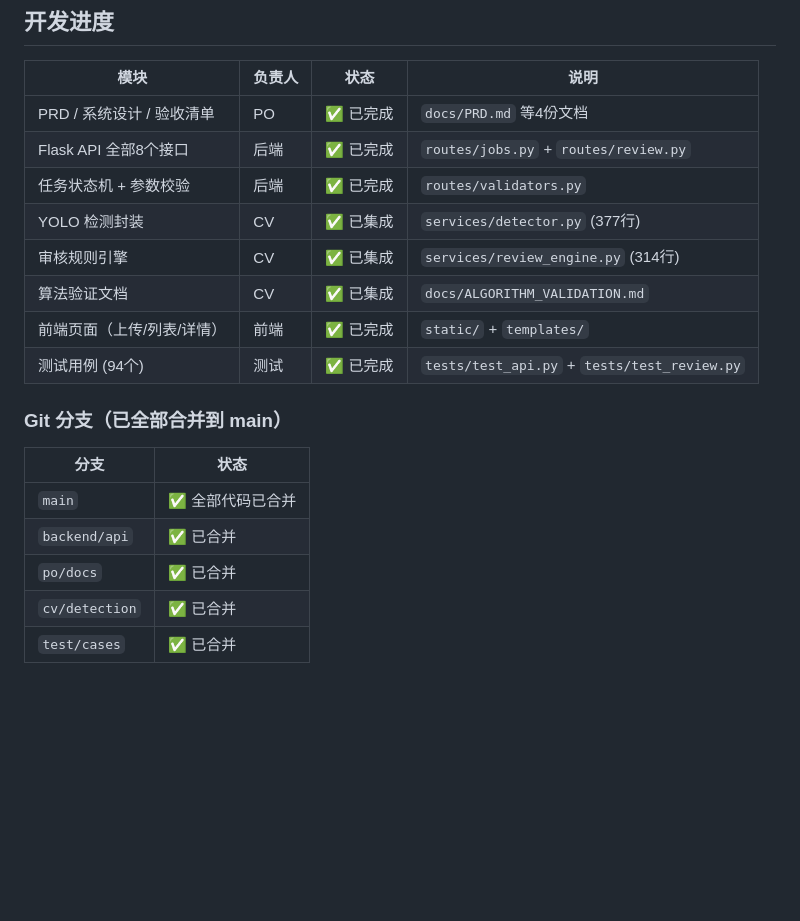
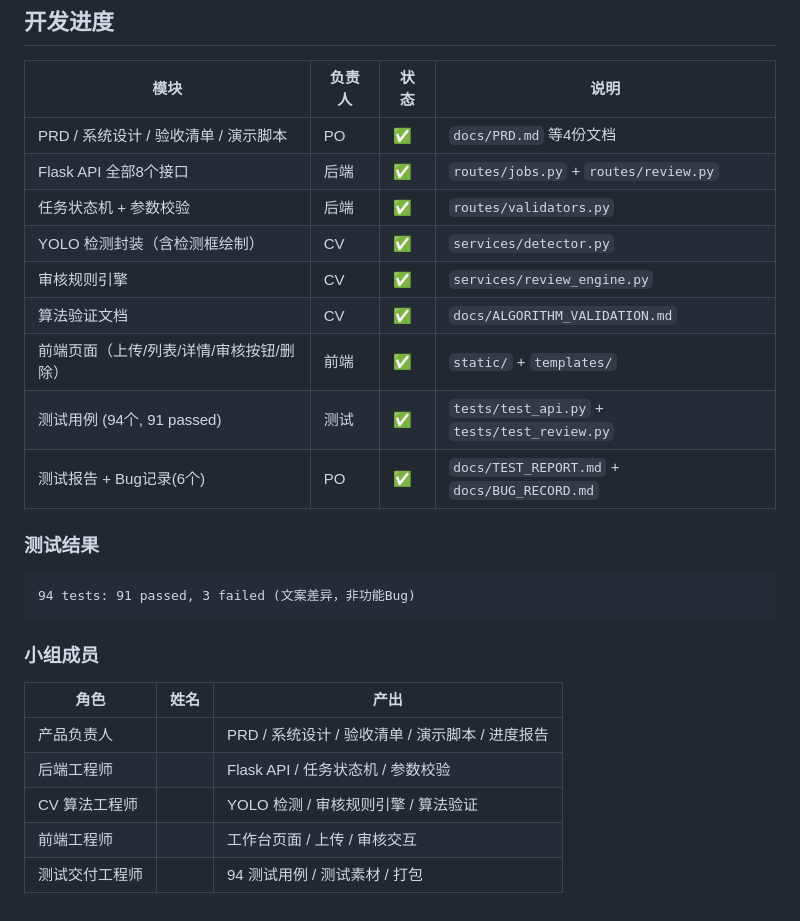
Before and after one commit to eeeedddduuuu/Day08_teamGit, a Markdown page: README.md, the part around the change. Rendered like a GitHub page; blank space fills up the shorter version.

Commit message:
docs: 更新README — 成员表 + 测试结果 + 进度

````diff
--- a/README.md
+++ b/README.md
@@ -101,21 +101,28 @@ team_content_review/
 
 | 模块 | 负责人 | 状态 | 说明 |
 |---|---|---|---|
-| PRD / 系统设计 / 验收清单 | PO | ✅ 已完成 | `docs/PRD.md` 等4份文档 |
-| Flask API 全部8个接口 | 后端 | ✅ 已完成 | `routes/jobs.py` + `routes/review.py` |
-| 任务状态机 + 参数校验 | 后端 | ✅ 已完成 | `routes/validators.py` |
-| YOLO 检测封装 | CV | ✅ 已集成 | `services/detector.py` (377行) |
-| 审核规则引擎 | CV | ✅ 已集成 | `services/review_engine.py` (314行) |
-| 算法验证文档 | CV | ✅ 已集成 | `docs/ALGORITHM_VALIDATION.md` |
-| 前端页面（上传/列表/详情） | 前端 | ✅ 已完成 | `static/` + `templates/` |
-| 测试用例 (94个) | 测试 | ✅ 已完成 | `tests/test_api.py` + `tests/test_review.py` |
+| PRD / 系统设计 / 验收清单 / 演示脚本 | PO | ✅ | `docs/PRD.md` 等4份文档 |
+| Flask API 全部8个接口 | 后端 | ✅ | `routes/jobs.py` + `routes/review.py` |
+| 任务状态机 + 参数校验 | 后端 | ✅ | `routes/validators.py` |
+| YOLO 检测封装（含检测框绘制） | CV | ✅ | `services/detector.py` |
+| 审核规则引擎 | CV | ✅ | `services/review_engine.py` |
+| 算法验证文档 | CV | ✅ | `docs/ALGORITHM_VALIDATION.md` |
+| 前端页面（上传/列表/详情/审核按钮/删除） | 前端 | ✅ | `static/` + `templates/` |
+| 测试用例 (94个, 91 passed) | 测试 | ✅ | `tests/test_api.py` + `tests/test_review.py` |
+| 测试报告 + Bug记录(6个) | PO | ✅ | `docs/TEST_REPORT.md` + `docs/BUG_RECORD.md` |
 
-### Git 分支（已全部合并到 main）
+### 测试结果
 
-| 分支 | 状态 |
-|---|---|
-| `main` | ✅ 全部代码已合并 |
-| `backend/api` | ✅ 已合并 |
-| `po/docs` | ✅ 已合并 |
-| `cv/detection` | ✅ 已合并 |
-| `test/cases` | ✅ 已合并 |
+```
+94 tests: 91 passed, 3 failed (文案差异，非功能Bug)
+```
+
+### 小组成员
+
+| 角色 | 姓名 | 产出 |
+|---|---|---|
+| 产品负责人 | | PRD / 系统设计 / 验收清单 / 演示脚本 / 进度报告 |
+| 后端工程师 | | Flask API / 任务状态机 / 参数校验 |
+| CV 算法工程师 | | YOLO 检测 / 审核规则引擎 / 算法验证 |
+| 前端工程师 | | 工作台页面 / 上传 / 审核交互 |
+| 测试交付工程师 | | 94 测试用例 / 测试素材 / 打包 |
````
